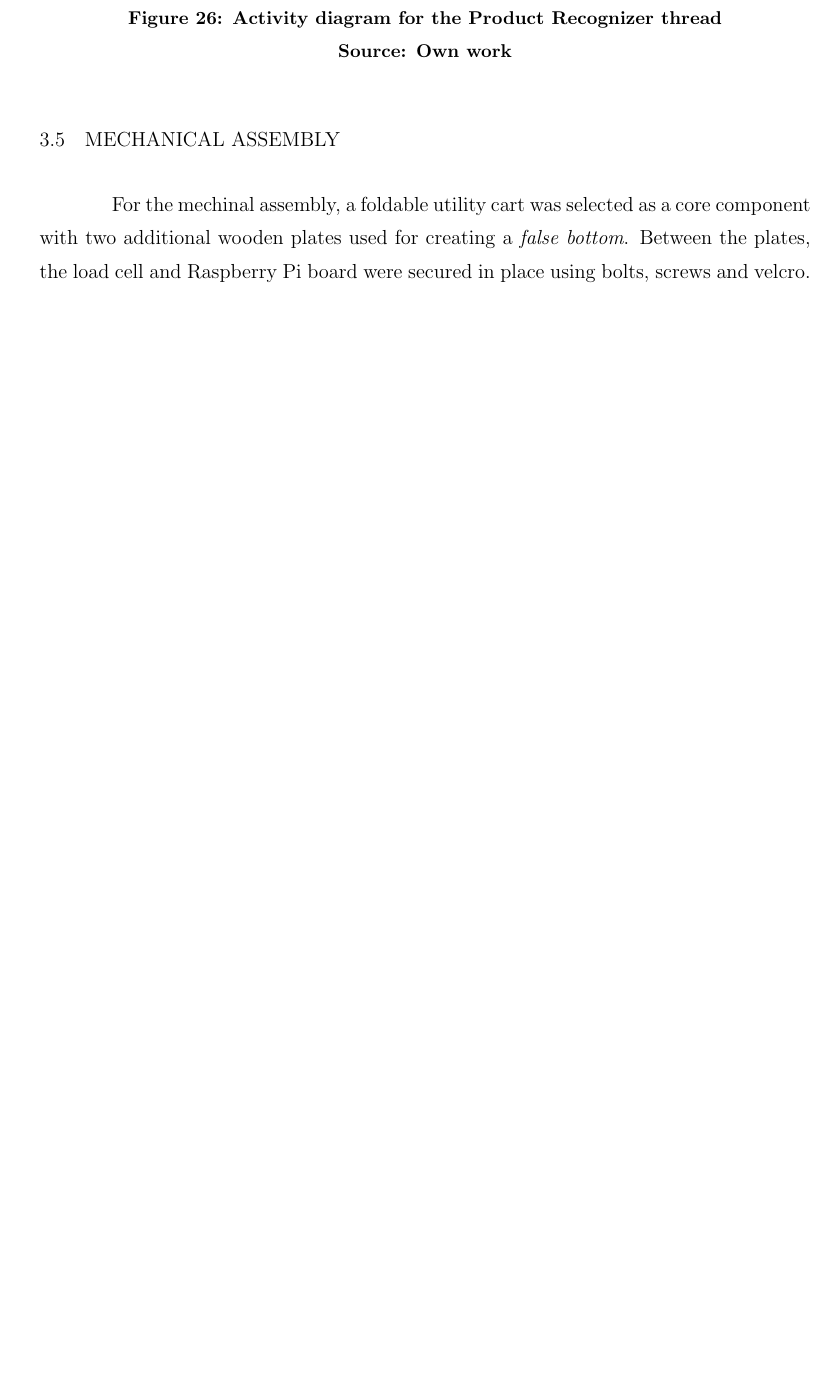
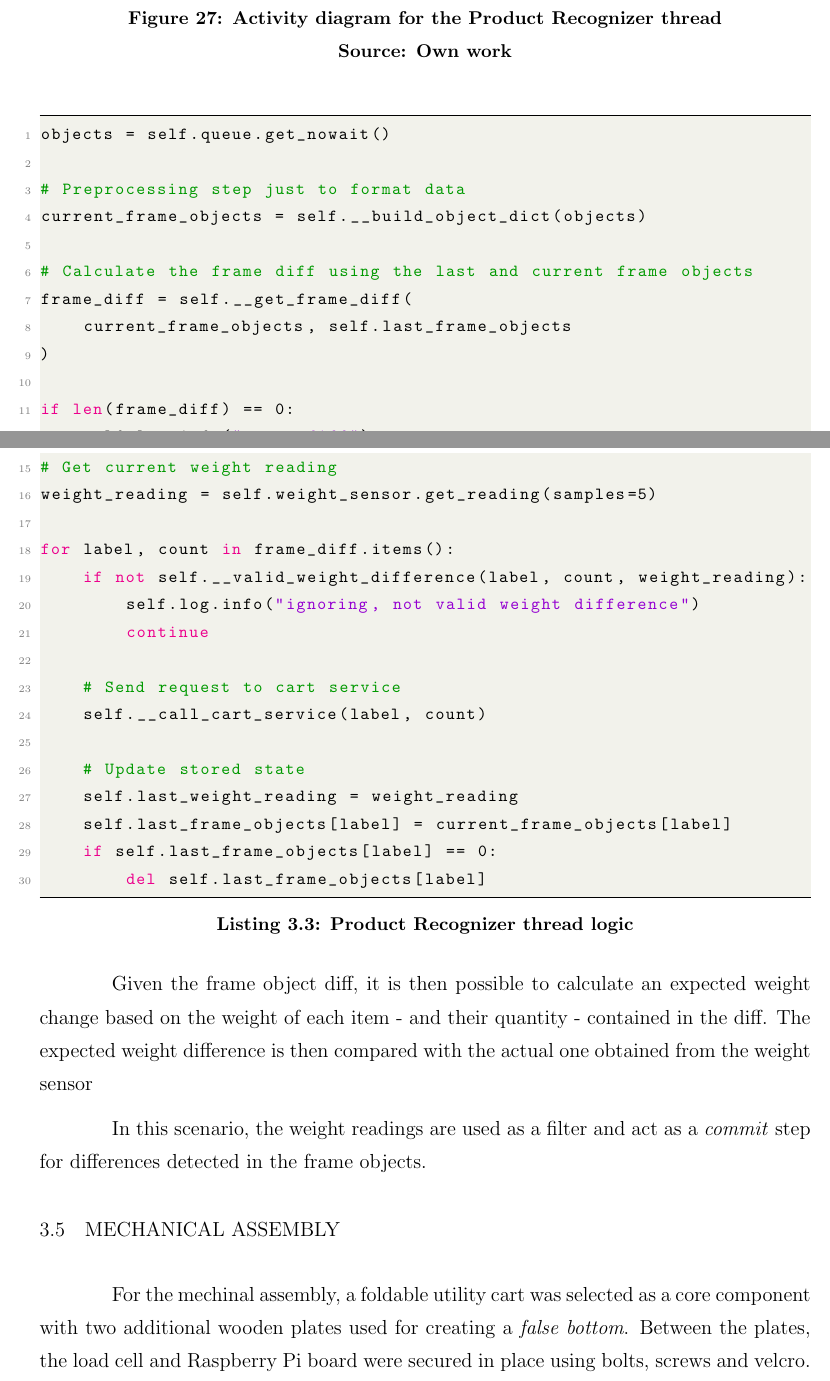
Before and after one commit to fsmiamoto/zcart, a LaTeX thesis (docs/tcc/main.tex): part of page 39 of 48 before the commit and two parts of pages 40 and 41 of 50 after it, the two joined at a grey line, cut so that both start at the same text, the shorter picture padded with empty space. Compiled offline with pdfLaTeX.

Commit message:
feat(tcc): add product recognizer thread subsection

```diff
--- a/docs/tcc/main.tex
+++ b/docs/tcc/main.tex
@@ -827,3 +843,43 @@ while True:
+\begin{lstlisting}[language=Python,caption={Product Recognizer thread logic}]
+objects = self.queue.get_nowait()
+
+# Preprocessing step just to format data
+current_frame_objects = self.__build_object_dict(objects)
+
+# Calculate the frame diff using the last and current frame objects
+frame_diff = self.__get_frame_diff(
+    current_frame_objects, self.last_frame_objects
+)
+
+if len(frame_diff) == 0:
+    self.log.info("empty diff")
+    continue
+
+# Get current weight reading
+weight_reading = self.weight_sensor.get_reading(samples=5)
+
+for label, count in frame_diff.items():
+    if not self.__valid_weight_difference(label, count, weight_reading):
+        self.log.info("ignoring, not valid weight difference")
+        continue
+
+    # Send request to cart service
+    self.__call_cart_service(label, count)
+
+    # Update stored state
+    self.last_weight_reading = weight_reading
+    self.last_frame_objects[label] = current_frame_objects[label]
+    if self.last_frame_objects[label] == 0:
+        del self.last_frame_objects[label]
+\end{lstlisting}
+
+Given the frame object diff, it is then possible to calculate an expected
+weight change based on the weight of each item - and their quantity - contained
+in the diff. The expected weight difference is then compared with the actual
+one obtained from the weight sensor
+
+In this scenario, the weight readings are used as a filter and act as a
+\textit{commit} step for differences detected in the frame objects.
 
 \section{Mechanical Assembly}
 
```
Also changed, not shown: docs/diagrams/framediff.png (added), docs/tcc/main.tex (24 more changed lines), 1 other file.
